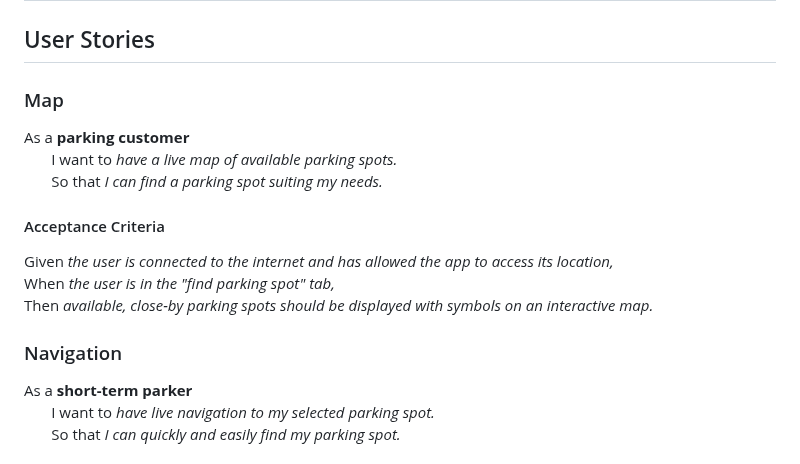
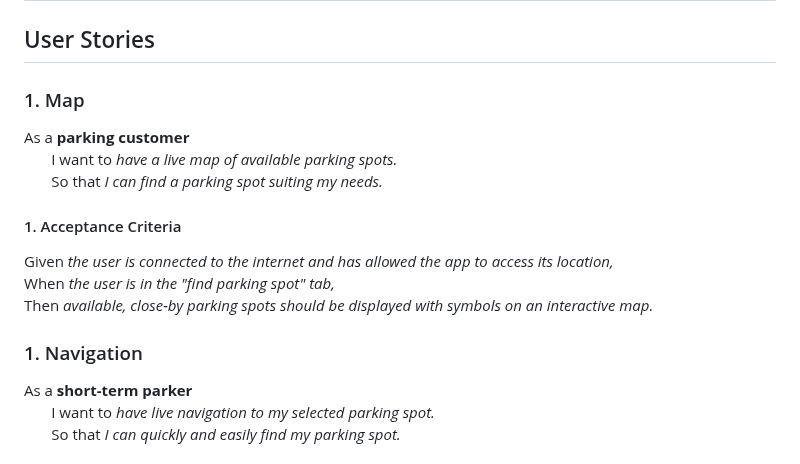
Before and after one commit to Phalanyx/SparkPark, a Markdown page: doc/sprint0/product_backlog.md, the part around the change. Rendered like a GitHub page.

```diff
--- a/doc/sprint0/product_backlog.md
+++ b/doc/sprint0/product_backlog.md
@@ -2,16 +2,16 @@
 
 ## User Stories
 
-### Map
+### 1. Map
 As a **parking customer** \
 &nbsp;&nbsp;&nbsp;&nbsp;&nbsp;&nbsp; I want to *have a live map of available parking spots.* \
 &nbsp;&nbsp;&nbsp;&nbsp;&nbsp;&nbsp; So that *I can find a parking spot suiting my needs.*
 
-#### Acceptance Criteria
+#### 1. Acceptance Criteria
 Given *the user is connected to the internet and has allowed the app to access its location,* \
 When *the user is in the "find parking spot" tab,* \
 Then *available, close-by parking spots should be displayed with symbols on an interactive map.*
-### Navigation
+### 1. Navigation
 As a **short-term parker** \
 &nbsp;&nbsp;&nbsp;&nbsp;&nbsp;&nbsp; I want to *have live navigation to my selected parking spot.* \
 &nbsp;&nbsp;&nbsp;&nbsp;&nbsp;&nbsp; So that *I can quickly and easily find my parking spot.*
```
